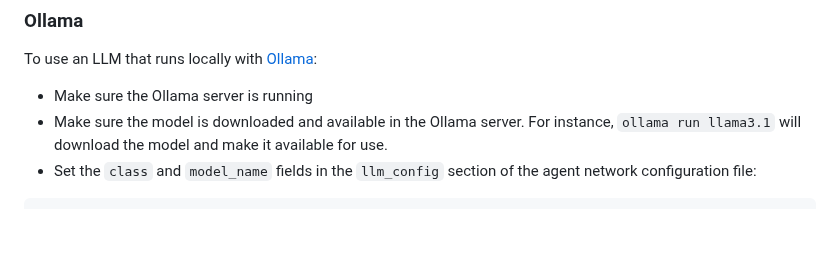
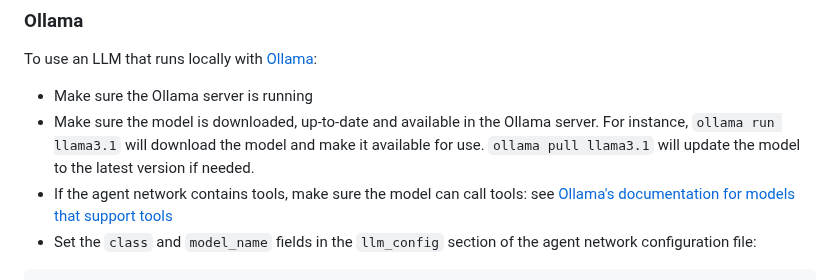
Before and after one commit to smoolya17ai/neuro-san-studio, a Markdown page: docs/user_guide.md, the part around the change. Rendered like a GitHub page; blank space fills up the shorter version.

Commit message:
Add links to Ollama tool-supporting models and to neuro-san library

````diff
--- a/docs/user_guide.md
+++ b/docs/user_guide.md
@@ -112,8 +112,11 @@ See [./examples/music_nerd.md](./examples/music_nerd.md) for an example.
 
 To use an LLM that runs locally with [Ollama](https://ollama.com/):
 - Make sure the Ollama server is running
-- Make sure the model is downloaded and available in the Ollama server. For instance, `ollama run llama3.1`
-  will download the model and make it available for use.
+- Make sure the model is downloaded, up-to-date and available in the Ollama server. For instance, `ollama run llama3.1`
+  will download the model and make it available for use. `ollama pull llama3.1`
+  will update the model to the latest version if needed.
+- If the agent network contains tools, make sure the model can call tools:
+  see [Ollama's documentation for models that support tools](https://ollama.com/search?c=tools)
 - Set the `class` and `model_name` fields in the `llm_config` section of the agent network configuration file:
 ```hocon
     "llm_config": {
````
Also changed, not shown: README.md (+1 -1 lines).
